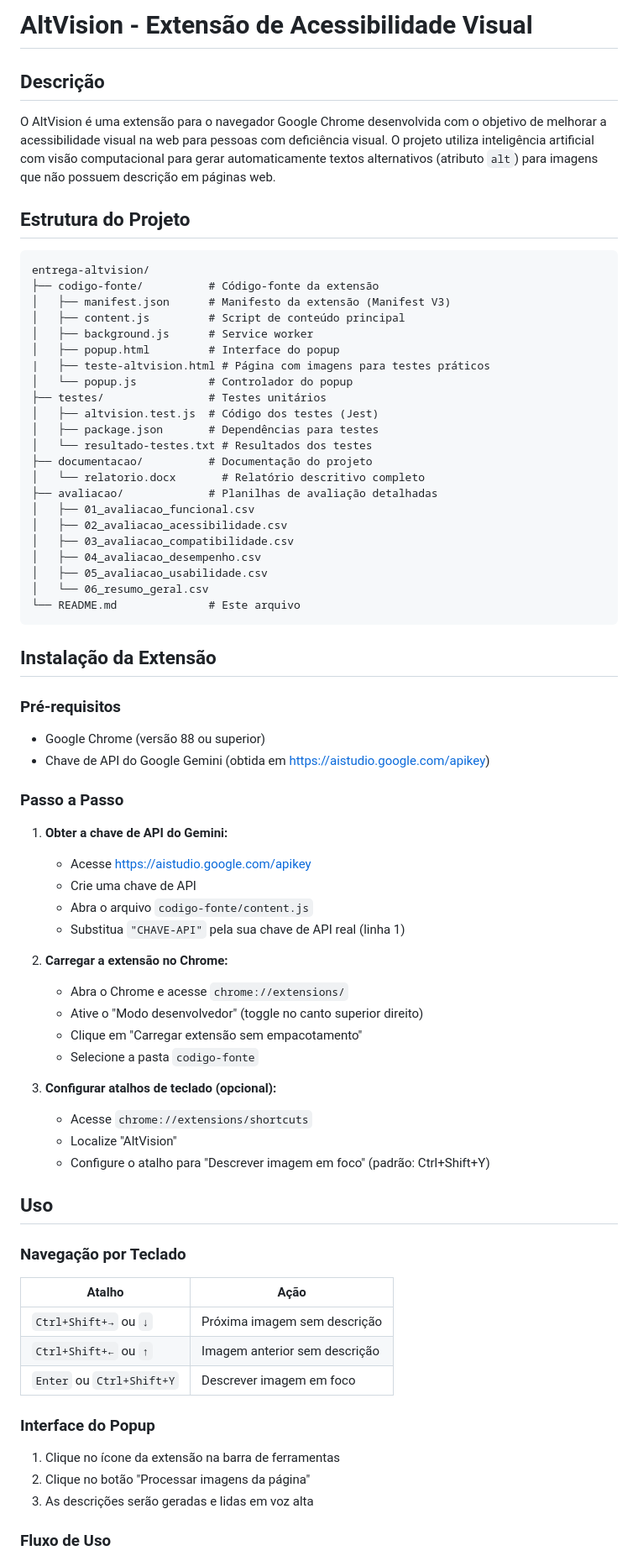
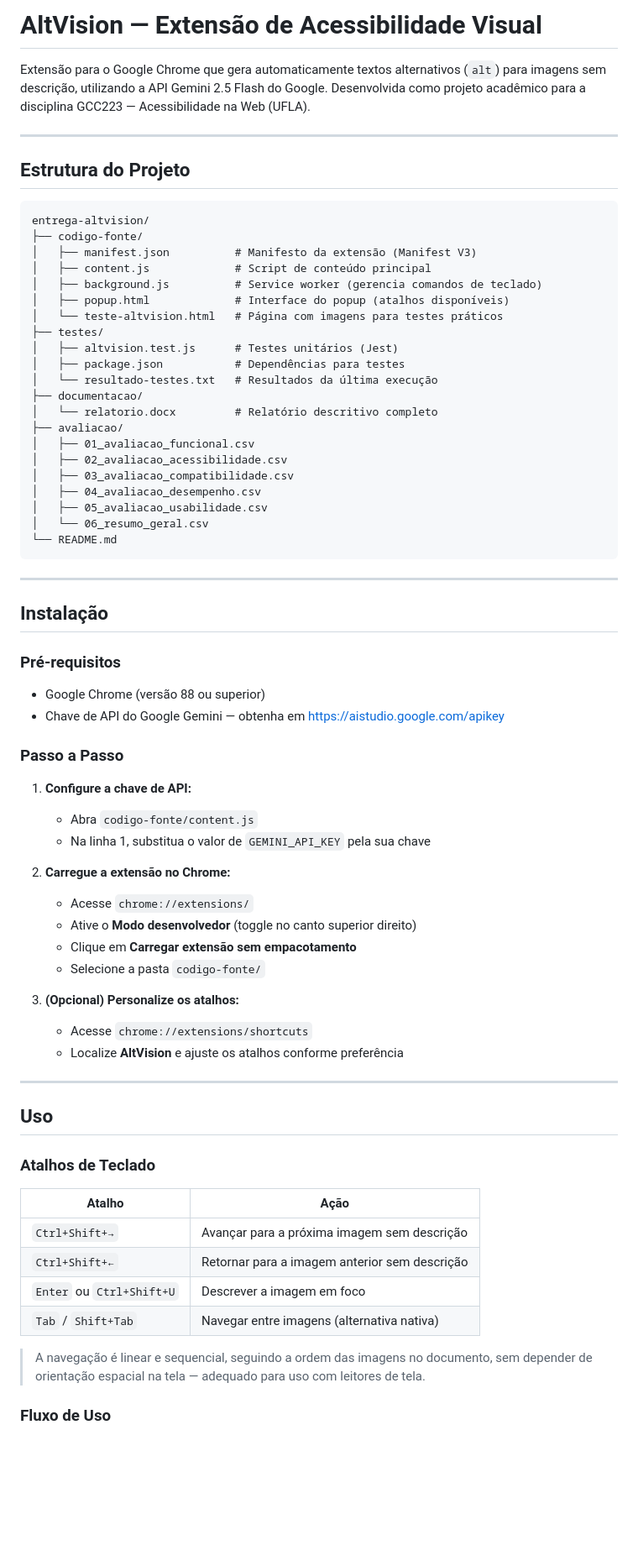
Before and after one commit to joaopa24/projeto-de-acessibilidade, a Markdown page: README.md, the part around one of its changes. Shown at 84% size. Rendered like a GitHub page; blank space fills up the shorter version.

Commit message:
novo readme

````diff
--- a/README.md
+++ b/README.md
@@ -1,77 +1,74 @@
-# AltVision - Extensão de Acessibilidade Visual
+# AltVision — Extensão de Acessibilidade Visual
 
-## Descrição
+Extensão para o Google Chrome que gera automaticamente textos alternativos (`alt`) para imagens sem descrição, utilizando a API Gemini 2.5 Flash do Google. Desenvolvida como projeto acadêmico para a disciplina GCC223 — Acessibilidade na Web (UFLA).
 
-O AltVision é uma extensão para o navegador Google Chrome desenvolvida com o objetivo de melhorar a acessibilidade visual na web para pessoas com deficiência visual. O projeto utiliza inteligência artificial com visão computacional para gerar automaticamente textos alternativos (atributo `alt`) para imagens que não possuem descrição em páginas web.
+---
 
 ## Estrutura do Projeto
 
 ```
 entrega-altvision/
-├── codigo-fonte/          # Código-fonte da extensão
-│   ├── manifest.json      # Manifesto da extensão (Manifest V3)
-│   ├── content.js         # Script de conteúdo principal
-│   ├── background.js      # Service worker
-│   ├── popup.html         # Interface do popup
-|   ├── teste-altvision.html # Página com imagens para testes práticos
-│   └── popup.js           # Controlador do popup
-├── testes/                # Testes unitários
-│   ├── altvision.test.js  # Código dos testes (Jest)
-│   ├── package.json       # Dependências para testes
-│   └── resultado-testes.txt # Resultados dos testes
-├── documentacao/          # Documentação do projeto
-│   └── relatorio.docx       # Relatório descritivo completo
-├── avaliacao/             # Planilhas de avaliação detalhadas
+├── codigo-fonte/
+│   ├── manifest.json          # Manifesto da extensão (Manifest V3)
+│   ├── content.js             # Script de conteúdo principal
+│   ├── background.js          # Service worker (gerencia comandos de teclado)
+│   ├── popup.html             # Interface do popup (atalhos disponíveis)
+│   └── teste-altvision.html   # Página com imagens para testes práticos
+├── testes/
+│   ├── altvision.test.js      # Testes unitários (Jest)
+│   ├── package.json           # Dependências para testes
+│   └── resultado-testes.txt   # Resultados da última execução
+├── documentacao/
+│   └── relatorio.docx         # Relatório descritivo completo
+├── avaliacao/
 │   ├── 01_avaliacao_funcional.csv
 │   ├── 02_avaliacao_acessibilidade.csv
 │   ├── 03_avaliacao_compatibilidade.csv
 │   ├── 04_avaliacao_desempenho.csv
 │   ├── 05_avaliacao_usabilidade.csv
 │   └── 06_resumo_geral.csv
-└── README.md              # Este arquivo
+└── README.md
 ```
 
-## Instalação da Extensão
+---
+
+## Instalação
 
 ### Pré-requisitos
 
 - Google Chrome (versão 88 ou superior)
-- Chave de API do Google Gemini (obtida em https://aistudio.google.com/apikey)
+- Chave de API do Google Gemini — obtenha em https://aistudio.google.com/apikey
 
 ### Passo a Passo
 
-1. **Obter a chave de API do Gemini:**
-   - Acesse https://aistudio.google.com/apikey
-   - Crie uma chave de API
-   - Abra o arquivo `codigo-fonte/content.js`
-   - Substitua `"CHAVE-API"` pela sua chave de API real (linha 1)
+1. **Configure a chave de API:**
+   - Abra `codigo-fonte/content.js`
+   - Na linha 1, substitua o valor de `GEMINI_API_KEY` pela sua chave
 
-2. **Carregar a extensão no Chrome:**
-   - Abra o Chrome e acesse `chrome://extensions/`
-   - Ative o "Modo desenvolvedor" (toggle no canto superior direito)
-   - Clique em "Carregar extensão sem empacotamento"
-   - Selecione a pasta `codigo-fonte`
+2. **Carregue a extensão no Chrome:**
+   - Acesse `chrome://extensions/`
+   - Ative o **Modo desenvolvedor** (toggle no canto superior direito)
+   - Clique em **Carregar extensão sem empacotamento**
+   - Selecione a pasta `codigo-fonte/`
 
-3. **Configurar atalhos de teclado (opcional):**
+3. **(Opcional) Personalize os atalhos:**
    - Acesse `chrome://extensions/shortcuts`
-   - Localize "AltVision"
-   - Configure o atalho para "Descrever imagem em foco" (padrão: Ctrl+Shift+Y)
+   - Localize **AltVision** e ajuste os atalhos conforme preferência
+
+---
 
 ## Uso
 
-### Navegação por Teclado
+### Atalhos de Teclado
 
 | Atalho | Ação |
 |--------|------|
-| `Ctrl+Shift+→` ou `↓` | Próxima imagem sem descrição |
-| `Ctrl+Shift+←` ou `↑` | Imagem anterior sem descrição |
-| `Enter` ou `Ctrl+Shift+Y` | Descrever imagem em foco |
+| `Ctrl+Shift+→` | Avançar para a próxima imagem sem descrição |
+| `Ctrl+Shift+←` | Retornar para a imagem anterior sem descrição |
+| `Enter` ou `Ctrl+Shift+U` | Descrever a imagem em foco |
+| `Tab` / `Shift+Tab` | Navegar entre imagens (alternativa nativa) |
 
-### Interface do Popup
-
-1. Clique no ícone da extensão na barra de ferramentas
-2. Clique no botão "Processar imagens da página"
-3. As descrições serão geradas e lidas em voz alta
+> A navegação é linear e sequencial, seguindo a ordem das imagens no documento, sem depender de orientação espacial na tela — adequado para uso com leitores de tela.
 
 ### Fluxo de Uso
 
````
Also changed, not shown: other parts of README.md (+36 -18 lines).
